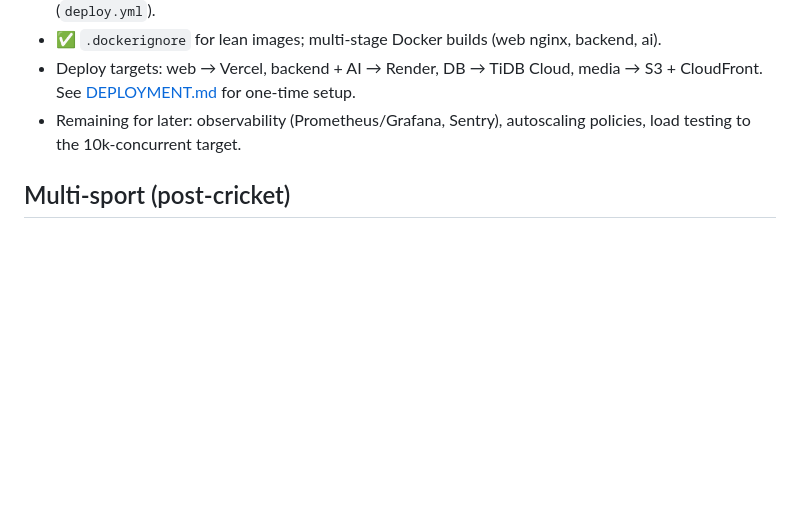
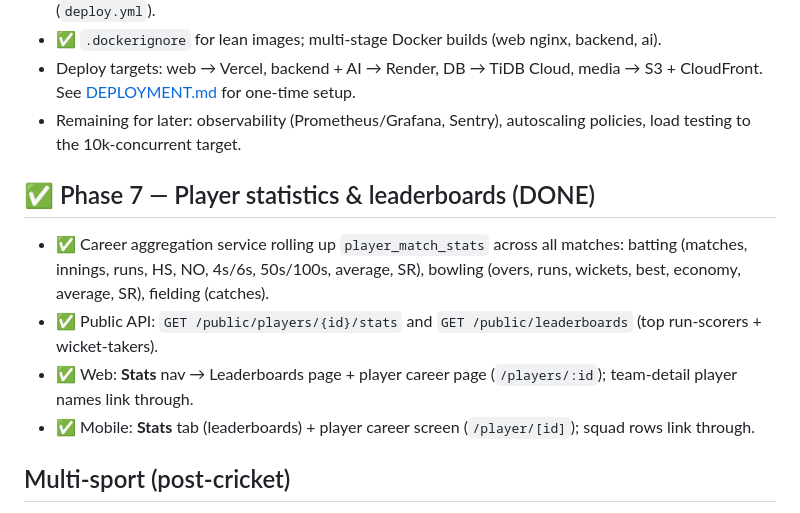
Before and after one commit to AmanKabra1/Cricket, a Markdown page: docs/ROADMAP.md, the part around the change. GitHub-like rendering; blank space fills up the shorter version.

Commit message:
docs: record Phase 7 (player stats & leaderboards) as done
Co-Authored-By: Claude Opus 4.8 <noreply@anthropic.com>

```diff
--- a/docs/ROADMAP.md
+++ b/docs/ROADMAP.md
@@ -53,5 +53,16 @@ next begins. **Phase 1 is complete** (this commit).
 - Deploy targets: web → Vercel, backend + AI → Render, DB → TiDB Cloud, media → S3 + CloudFront. See [DEPLOYMENT.md](DEPLOYMENT.md) for one-time setup.
 - Remaining for later: observability (Prometheus/Grafana, Sentry), autoscaling policies, load testing to the 10k-concurrent target.
 
+## ✅ Phase 7 — Player statistics & leaderboards (DONE)
+- ✅ Career aggregation service rolling up `player_match_stats` across all matches:
+  batting (matches, innings, runs, HS, NO, 4s/6s, 50s/100s, average, SR), bowling
+  (overs, runs, wickets, best, economy, average, SR), fielding (catches).
+- ✅ Public API: `GET /public/players/{id}/stats` and `GET /public/leaderboards`
+  (top run-scorers + wicket-takers).
+- ✅ Web: **Stats** nav → Leaderboards page + player career page (`/players/:id`);
+  team-detail player names link through.
+- ✅ Mobile: **Stats** tab (leaderboards) + player career screen (`/player/[id]`);
+  squad rows link through.
+
 ## Multi-sport (post-cricket)
 - Implement additional `ScoringEngine` strategies (football, kabaddi, volleyball, basketball) behind the existing interface; teams/players/tournaments/venues already sport-agnostic.
```
